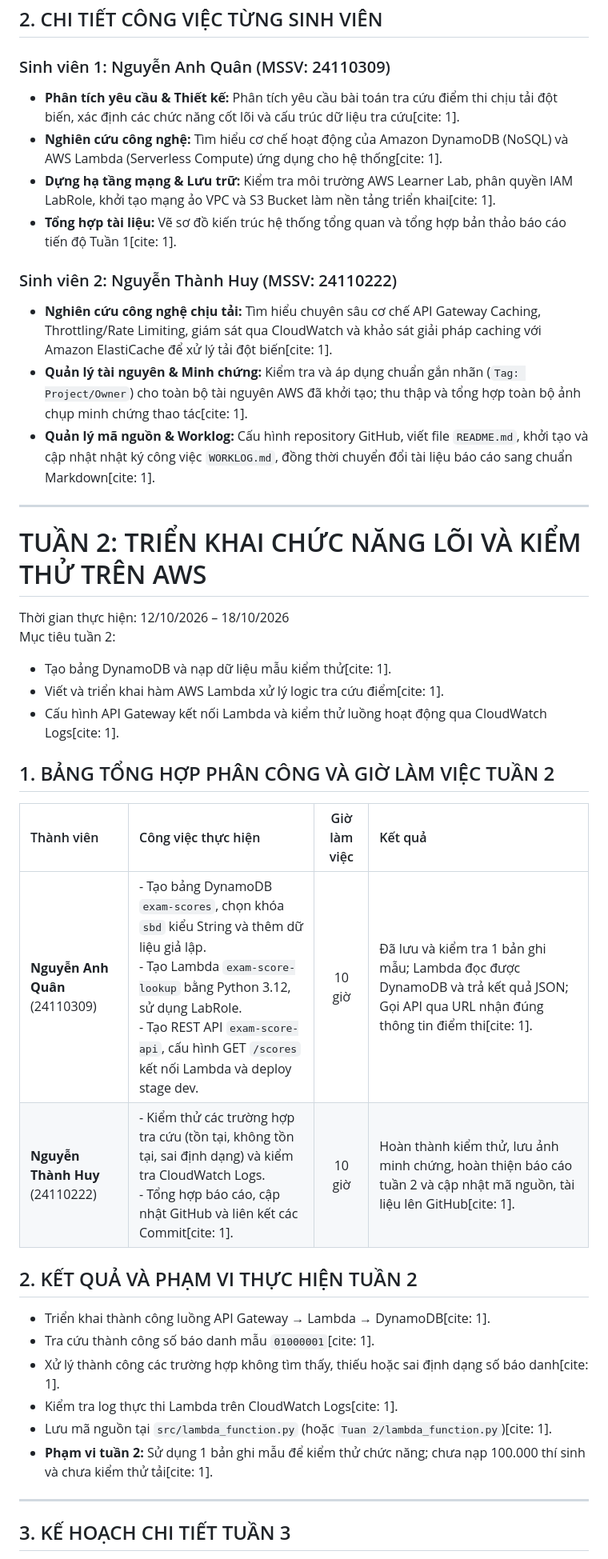
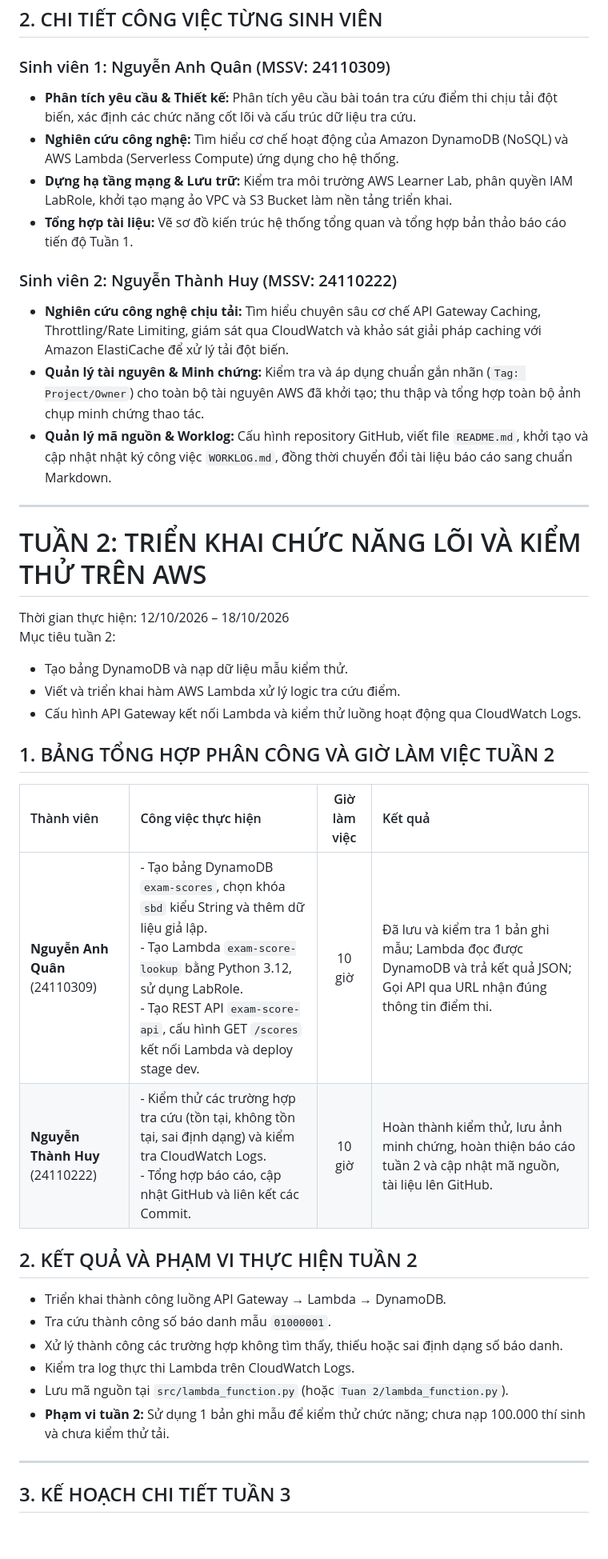
Before and after one commit to williamng252/cloud-exam-score-lookup, a Markdown page: WORKLOG.md, the part around one of its changes. Shown at 80% size. GitHub-like rendering; blank space fills up the shorter version.

Commit message:
Cập nhật worklog tuần 1 và tuần 2, bổ sung phân công và giờ làm việc

```diff
--- a/WORKLOG.md
+++ b/WORKLOG.md
@@ -27,15 +27,15 @@ Mục tiêu tuần 1:
 ## 2. CHI TIẾT CÔNG VIỆC TỪNG SINH VIÊN
 
 ### Sinh viên 1: Nguyễn Anh Quân (MSSV: 24110309)
-* **Phân tích yêu cầu & Thiết kế:** Phân tích yêu cầu bài toán tra cứu điểm thi chịu tải đột biến, xác định các chức năng cốt lõi và cấu trúc dữ liệu tra cứu[cite: 1].
-* **Nghiên cứu công nghệ:** Tìm hiểu cơ chế hoạt động của Amazon DynamoDB (NoSQL) và AWS Lambda (Serverless Compute) ứng dụng cho hệ thống[cite: 1].
-* **Dựng hạ tầng mạng & Lưu trữ:** Kiểm tra môi trường AWS Learner Lab, phân quyền IAM LabRole, khởi tạo mạng ảo VPC và S3 Bucket làm nền tảng triển khai[cite: 1].
-* **Tổng hợp tài liệu:** Vẽ sơ đồ kiến trúc hệ thống tổng quan và tổng hợp bản thảo báo cáo tiến độ Tuần 1[cite: 1].
+- **Phân tích yêu cầu & Thiết kế:** Phân tích yêu cầu bài toán tra cứu điểm thi chịu tải đột biến, xác định các chức năng cốt lõi và cấu trúc dữ liệu tra cứu.
+- **Nghiên cứu công nghệ:** Tìm hiểu cơ chế hoạt động của Amazon DynamoDB (NoSQL) và AWS Lambda (Serverless Compute) ứng dụng cho hệ thống.
+- **Dựng hạ tầng mạng & Lưu trữ:** Kiểm tra môi trường AWS Learner Lab, phân quyền IAM LabRole, khởi tạo mạng ảo VPC và S3 Bucket làm nền tảng triển khai.
+- **Tổng hợp tài liệu:** Vẽ sơ đồ kiến trúc hệ thống tổng quan và tổng hợp bản thảo báo cáo tiến độ Tuần 1.
 
 ### Sinh viên 2: Nguyễn Thành Huy (MSSV: 24110222)
-* **Nghiên cứu công nghệ chịu tải:** Tìm hiểu chuyên sâu cơ chế API Gateway Caching, Throttling/Rate Limiting, giám sát qua CloudWatch và khảo sát giải pháp caching với Amazon ElastiCache để xử lý tải đột biến[cite: 1].
-* **Quản lý tài nguyên & Minh chứng:** Kiểm tra và áp dụng chuẩn gắn nhãn (`Tag: Project/Owner`) cho toàn bộ tài nguyên AWS đã khởi tạo; thu thập và tổng hợp toàn bộ ảnh chụp minh chứng thao tác[cite: 1].
-* **Quản lý mã nguồn & Worklog:** Cấu hình repository GitHub, viết file `README.md`, khởi tạo và cập nhật nhật ký công việc `WORKLOG.md`, đồng thời chuyển đổi tài liệu báo cáo sang chuẩn Markdown[cite: 1].
+- **Nghiên cứu công nghệ chịu tải:** Tìm hiểu chuyên sâu cơ chế API Gateway Caching, Throttling/Rate Limiting, giám sát qua CloudWatch và khảo sát giải pháp caching với Amazon ElastiCache để xử lý tải đột biến.
+- **Quản lý tài nguyên & Minh chứng:** Kiểm tra và áp dụng chuẩn gắn nhãn (`Tag: Project/Owner`) cho toàn bộ tài nguyên AWS đã khởi tạo; thu thập và tổng hợp toàn bộ ảnh chụp minh chứng thao tác.
+- **Quản lý mã nguồn & Worklog:** Cấu hình repository GitHub, viết file `README.md`, khởi tạo và cập nhật nhật ký công việc `WORKLOG.md`, đồng thời chuyển đổi tài liệu báo cáo sang chuẩn Markdown.
 
 ---
 
@@ -43,24 +43,24 @@ Mục tiêu tuần 1:
 
 Thời gian thực hiện: 12/10/2026 – 18/10/2026
 Mục tiêu tuần 2:
-* Tạo bảng DynamoDB và nạp dữ liệu mẫu kiểm thử[cite: 1].
-* Viết và triển khai hàm AWS Lambda xử lý logic tra cứu điểm[cite: 1].
-* Cấu hình API Gateway kết nối Lambda và kiểm thử luồng hoạt động qua CloudWatch Logs[cite: 1].
+- Tạo bảng DynamoDB và nạp dữ liệu mẫu kiểm thử.
+- Viết và triển khai hàm AWS Lambda xử lý logic tra cứu điểm.
+- Cấu hình API Gateway kết nối Lambda và kiểm thử luồng hoạt động qua CloudWatch Logs.
 
 ## 1. BẢNG TỔNG HỢP PHÂN CÔNG VÀ GIỜ LÀM VIỆC TUẦN 2
 
 | Thành viên | Công việc thực hiện | Giờ làm việc | Kết quả |
 | :--- | :--- | :---: | :--- |
-| **Nguyễn Anh Quân** (24110309) | - Tạo bảng DynamoDB `exam-scores`, chọn khóa `sbd` kiểu String và thêm dữ liệu giả lập.<br>- Tạo Lambda `exam-score-lookup` bằng Python 3.12, sử dụng LabRole.<br>- Tạo REST API `exam-score-api`, cấu hình GET `/scores` kết nối Lambda và deploy stage dev. | 10 giờ | Đã lưu và kiểm tra 1 bản ghi mẫu; Lambda đọc được DynamoDB và trả kết quả JSON; Gọi API qua URL nhận đúng thông tin điểm thi[cite: 1]. |
-| **Nguyễn Thành Huy** (24110222) | - Kiểm thử các trường hợp tra cứu (tồn tại, không tồn tại, sai định dạng) và kiểm tra CloudWatch Logs.<br>- Tổng hợp báo cáo, cập nhật GitHub và liên kết các Commit[cite: 1]. | 10 giờ | Hoàn thành kiểm thử, lưu ảnh minh chứng, hoàn thiện báo cáo tuần 2 và cập nhật mã nguồn, tài liệu lên GitHub[cite: 1]. |
+| **Nguyễn Anh Quân** (24110309) | - Tạo bảng DynamoDB `exam-scores`, chọn khóa `sbd` kiểu String và thêm dữ liệu giả lập.<br>- Tạo Lambda `exam-score-lookup` bằng Python 3.12, sử dụng LabRole.<br>- Tạo REST API `exam-score-api`, cấu hình GET `/scores` kết nối Lambda và deploy stage dev. | 10 giờ | Đã lưu và kiểm tra 1 bản ghi mẫu; Lambda đọc được DynamoDB và trả kết quả JSON; Gọi API qua URL nhận đúng thông tin điểm thi. |
+| **Nguyễn Thành Huy** (24110222) | - Kiểm thử các trường hợp tra cứu (tồn tại, không tồn tại, sai định dạng) và kiểm tra CloudWatch Logs.<br>- Tổng hợp báo cáo, cập nhật GitHub và liên kết các Commit. | 10 giờ | Hoàn thành kiểm thử, lưu ảnh minh chứng, hoàn thiện báo cáo tuần 2 và cập nhật mã nguồn, tài liệu lên GitHub. |
 
 ## 2. KẾT QUẢ VÀ PHẠM VI THỰC HIỆN TUẦN 2
-- Triển khai thành công luồng API Gateway → Lambda → DynamoDB[cite: 1].
-- Tra cứu thành công số báo danh mẫu `01000001`[cite: 1].
-- Xử lý thành công các trường hợp không tìm thấy, thiếu hoặc sai định dạng số báo danh[cite: 1].
-- Kiểm tra log thực thi Lambda trên CloudWatch Logs[cite: 1].
-- Lưu mã nguồn tại `src/lambda_function.py` (hoặc `Tuan 2/lambda_function.py`)[cite: 1].
-- **Phạm vi tuần 2:** Sử dụng 1 bản ghi mẫu để kiểm thử chức năng; chưa nạp 100.000 thí sinh và chưa kiểm thử tải[cite: 1].
+- Triển khai thành công luồng API Gateway → Lambda → DynamoDB.
+- Tra cứu thành công số báo danh mẫu `01000001`.
+- Xử lý thành công các trường hợp không tìm thấy, thiếu hoặc sai định dạng số báo danh.
+- Kiểm tra log thực thi Lambda trên CloudWatch Logs.
+- Lưu mã nguồn tại `src/lambda_function.py` (hoặc `Tuan 2/lambda_function.py`).
+- **Phạm vi tuần 2:** Sử dụng 1 bản ghi mẫu để kiểm thử chức năng; chưa nạp 100.000 thí sinh và chưa kiểm thử tải.
 
 ---
 
```
Also changed, not shown: other parts of WORKLOG.md (+5 -5 lines).
